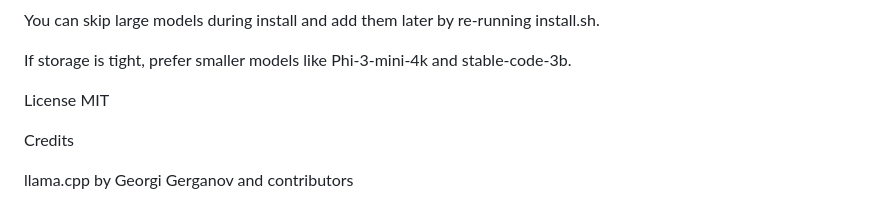
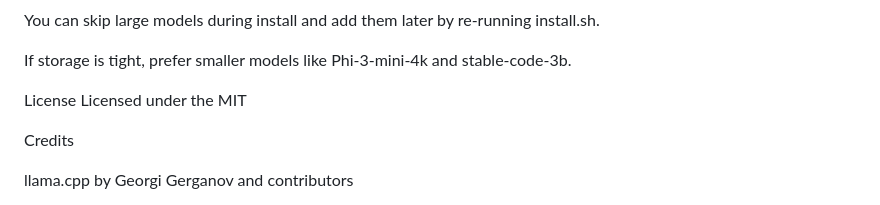
Before and after one commit to ishleadsct/Ish-Leads-CT, a Markdown page: README.md, the part around the change. GitHub-like rendering.

```diff
--- a/README.md
+++ b/README.md
@@ -144,7 +144,7 @@ You can skip large models during install and add them later by re-running instal
 If storage is tight, prefer smaller models like Phi-3-mini-4k and stable-code-3b.
 
 License
-MIT
+Licensed under the MIT
 
 Credits
 
```
